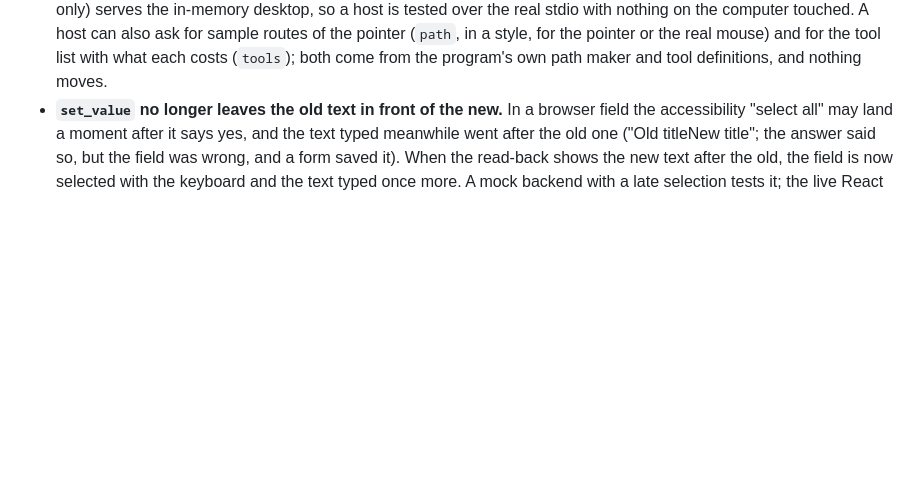
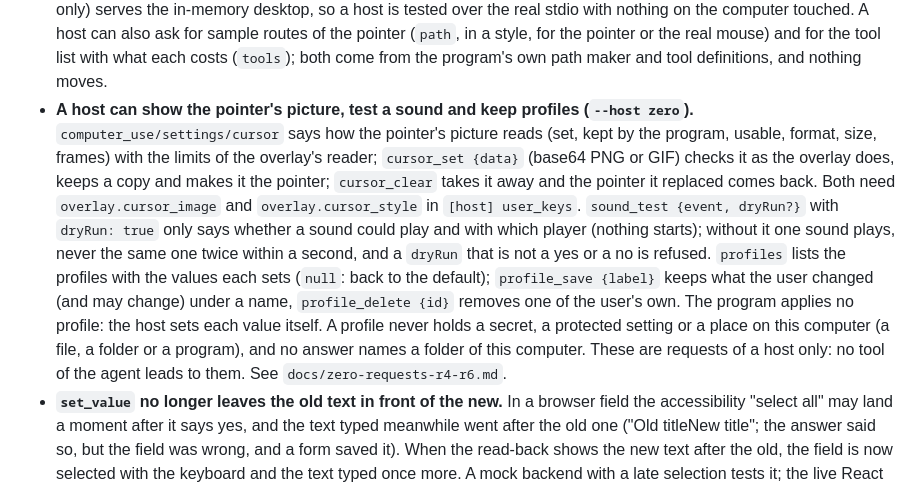
Before and after one commit to mhrsdev/zero-use-computer, a Markdown page: CHANGELOG.md, the part around the change. GitHub-like rendering; blank space fills up the shorter version.

```diff
--- a/CHANGELOG.md
+++ b/CHANGELOG.md
@@ -21,6 +21,25 @@
   the real mouse) and for the tool list with what each costs (`tools`); both
   come from the program's own path maker and tool definitions, and nothing
   moves.
+- **A host can show the pointer's picture, test a sound and keep profiles
+  (`--host zero`).** `computer_use/settings/cursor` says how the pointer's
+  picture reads (set, kept by the program, usable, format, size, frames) with
+  the limits of the overlay's reader; `cursor_set {data}` (base64 PNG or GIF)
+  checks it as the overlay does, keeps a copy and makes it the pointer;
+  `cursor_clear` takes it away and the pointer it replaced comes back. Both
+  need `overlay.cursor_image` and `overlay.cursor_style` in `[host]
+  user_keys`. `sound_test {event, dryRun?}` with `dryRun: true` only says
+  whether a sound could play and with which player (nothing starts); without
+  it one sound plays, never the same one twice within a second, and a
+  `dryRun` that is not a yes or a no is refused. `profiles` lists the
+  profiles with the values each sets (`null`: back to the default);
+  `profile_save {label}` keeps what the user changed (and may change) under
+  a name, `profile_delete {id}` removes one of the user's own. The program
+  applies no profile: the host sets each value itself. A profile never holds
+  a secret, a protected setting or a place on this computer (a file, a folder
+  or a program), and no answer names a folder of this computer. These are
+  requests of a host only: no tool of the agent leads to them. See
+  `docs/zero-requests-r4-r6.md`.
 - **`set_value` no longer leaves the old text in front of the new.** In a
   browser field the accessibility "select all" may land a moment after it
   says yes, and the text typed meanwhile went after the old one ("Old
```
Also changed, not shown: docs/zero-requests-r4-r6.md (added, +78 -0 lines).
